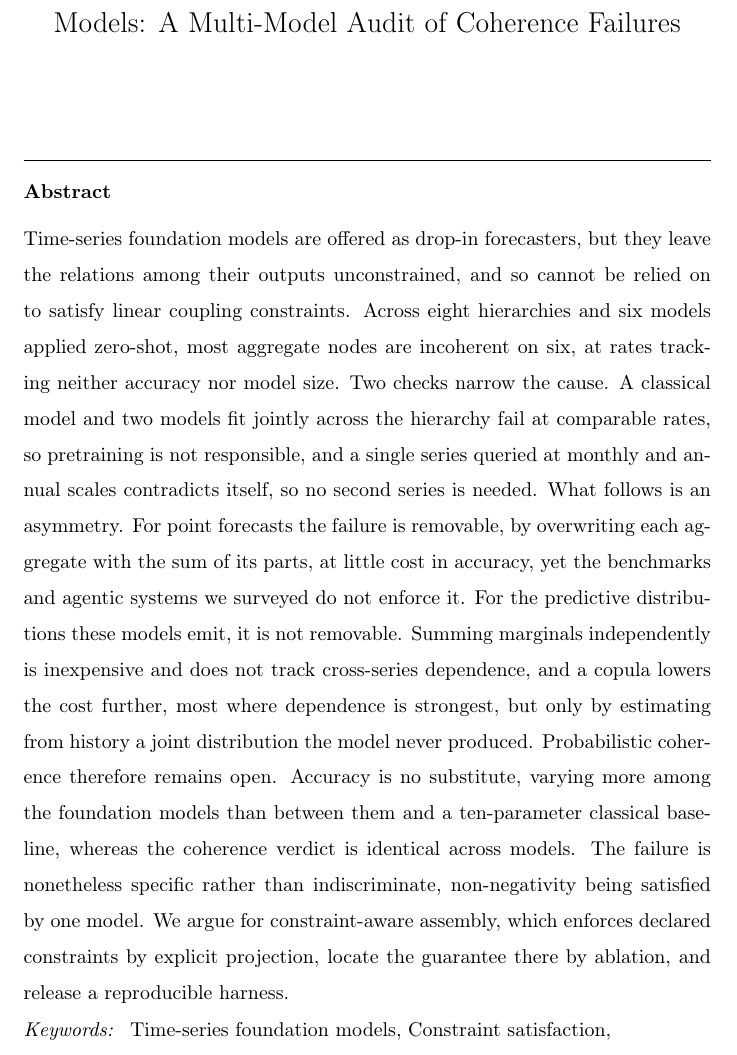
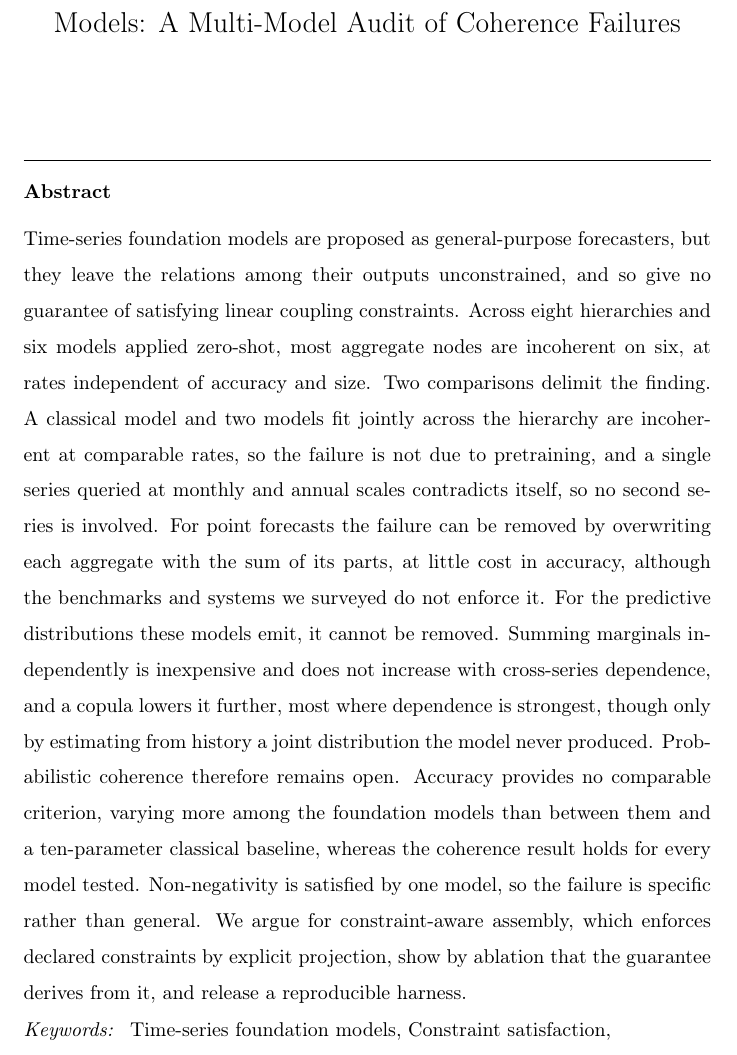
Before and after one commit to msicilia/tsfm-coherence-audit, a LaTeX paper (paper/main.tex): part of page 1 of 35, cut so that both start at the same text. Compiled offline with pdfLaTeX.

Commit message:
Plainer register in the abstract

```diff
--- a/paper/main.tex
+++ b/paper/main.tex
@@ -58,26 +58,26 @@ A Multi-Model Audit of Coherence Failures}
 %% Authors intentionally omitted for double-anonymized review (see title_page.tex).
 
 \begin{abstract}
-Time-series foundation models are offered as drop-in forecasters, but they leave the
-relations among their outputs unconstrained, and so cannot be relied on to satisfy linear
-coupling constraints. Across eight hierarchies and six models applied zero-shot, most
-aggregate nodes are incoherent on six, at rates tracking neither accuracy nor model size.
-Two checks narrow the cause. A classical model and two models fit jointly across the
-hierarchy fail at comparable rates, so pretraining is not responsible, and a single
-series queried at monthly and annual scales contradicts itself, so no second series is
-needed. What follows is an asymmetry. For point forecasts the failure is
-removable, by overwriting each aggregate with the sum of its parts, at little cost in
-accuracy, yet the benchmarks and agentic systems we surveyed do not enforce it. For the
-predictive distributions these models emit, it is not removable. Summing marginals
-independently is inexpensive and does not track cross-series dependence, and a copula
-lowers the cost further, most where dependence is strongest, but only by estimating from
-history a joint distribution the model never produced. Probabilistic coherence therefore
-remains open. Accuracy is no substitute, varying more among the foundation
-models than between them and a ten-parameter classical baseline, whereas the coherence
-verdict is identical across models. The failure is nonetheless specific rather than
-indiscriminate, non-negativity being satisfied by one model. We argue for
-constraint-aware assembly, which enforces declared constraints by explicit projection,
-locate the guarantee there by ablation, and release a reproducible harness.
+Time-series foundation models are proposed as general-purpose forecasters, but they leave
+the relations among their outputs unconstrained, and so give no guarantee of satisfying
+linear coupling constraints. Across eight hierarchies and six models applied zero-shot,
+most aggregate nodes are incoherent on six, at rates independent of accuracy and size.
+Two comparisons delimit the finding. A classical model and two models fit jointly
+across the hierarchy are incoherent at comparable rates, so the failure is not due to
+pretraining, and a single series queried at monthly and annual scales contradicts itself,
+so no second series is involved. For point forecasts the failure can be removed by
+overwriting each aggregate with the sum of its parts, at little cost in accuracy,
+although the benchmarks and systems we surveyed do not enforce it. For the predictive
+distributions these models emit, it cannot be removed. Summing marginals
+independently is inexpensive and does not increase with cross-series dependence, and a
+copula lowers it further, most where dependence is strongest, though only by estimating
+from history a joint distribution the model never produced. Probabilistic
+coherence therefore remains open. Accuracy provides no comparable criterion, varying more
+among the foundation models than between them and a ten-parameter classical baseline,
+whereas the coherence result holds for every model tested. Non-negativity is satisfied by
+one model, so the failure is specific rather than general. We argue for constraint-aware
+assembly, which enforces declared constraints by explicit projection, show by ablation
+that the guarantee derives from it, and release a reproducible harness.
 \end{abstract}
 
 \begin{keyword}
```
